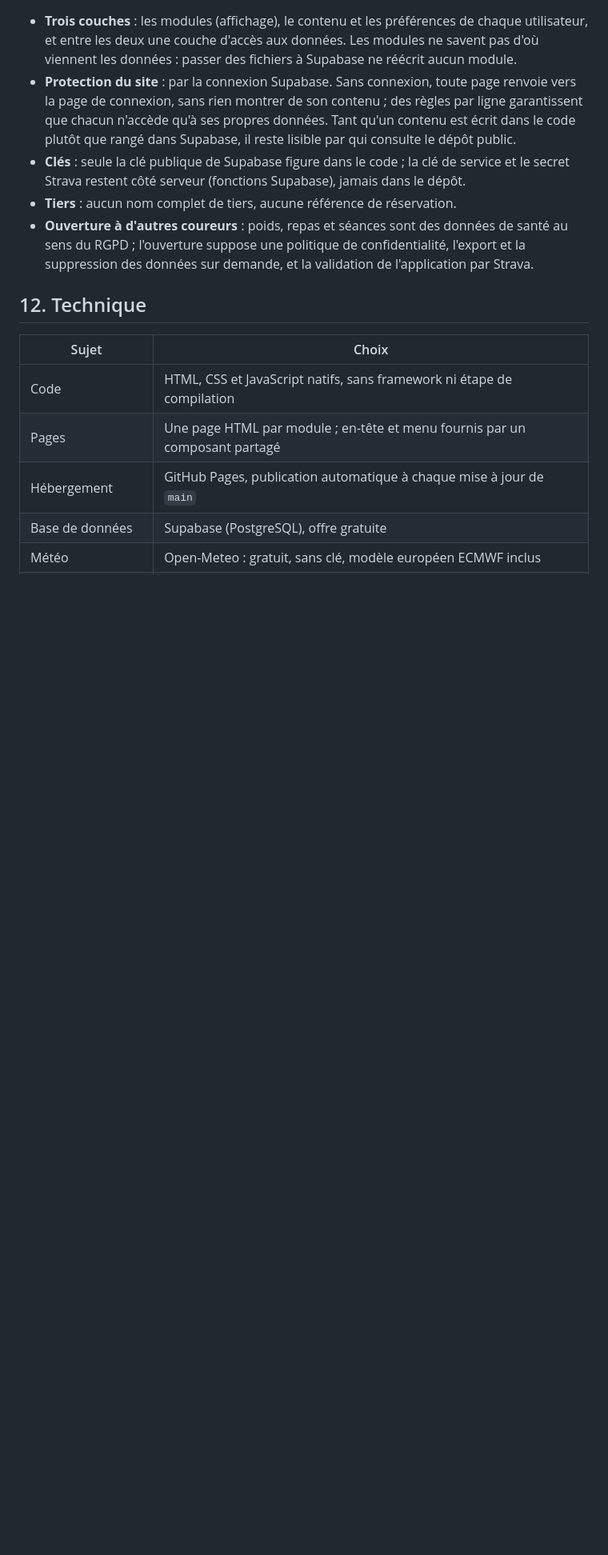
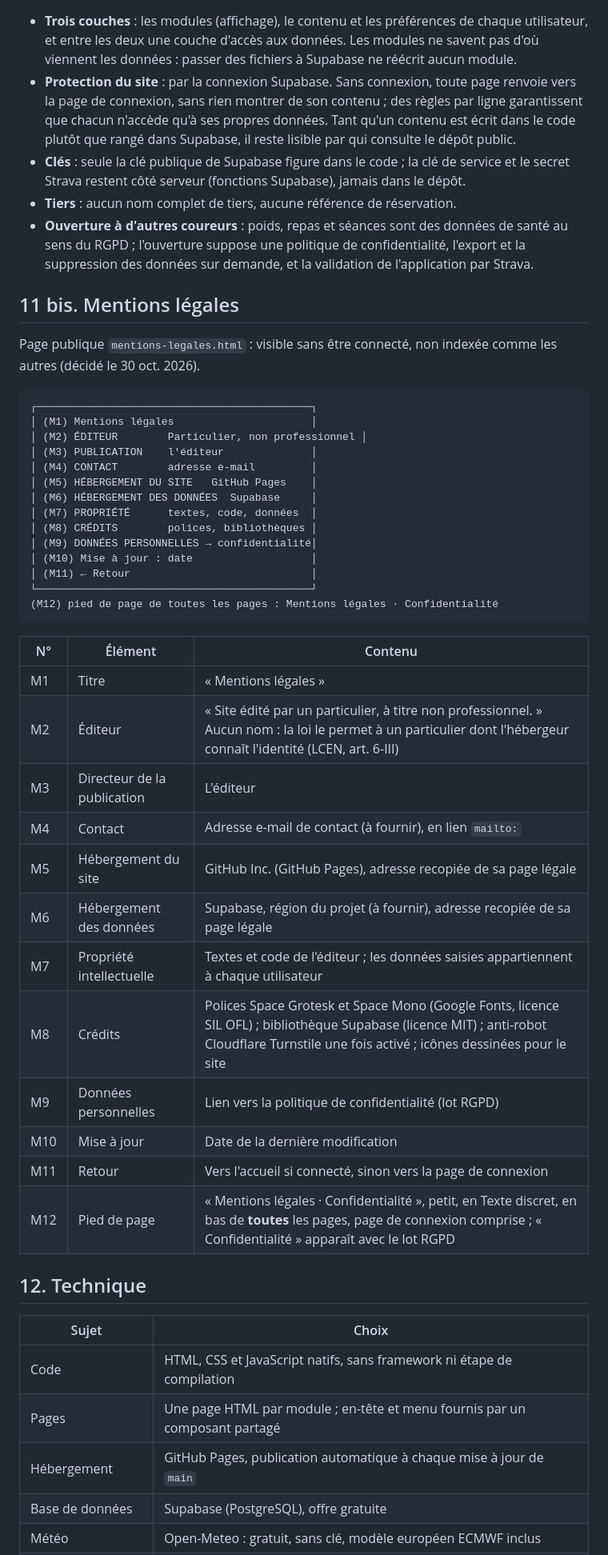
Before and after one commit to sbolleng/myruntools, a Markdown page: docs/specification-generale.md, the part around one of its changes. Shown at 80% size. Drawn GitHub-style; blank space fills up the shorter version.

````diff
--- a/docs/specification-generale.md
+++ b/docs/specification-generale.md
@@ -219,6 +219,42 @@ Le propriétaire du projet Supabase garde, lui, l'accès à toute la base depuis
 - **Tiers** : aucun nom complet de tiers, aucune référence de réservation.
 - **Ouverture à d'autres coureurs** : poids, repas et séances sont des données de santé au sens du RGPD ; l'ouverture suppose une politique de confidentialité, l'export et la suppression des données sur demande, et la validation de l'application par Strava.
 
+## 11 bis. Mentions légales
+
+Page publique `mentions-legales.html` : visible sans être connecté, non indexée comme les autres (décidé le 30 oct. 2026).
+
+```
+┌────────────────────────────────────────────┐
+│ (M1) Mentions légales                      │
+│ (M2) ÉDITEUR        Particulier, non professionnel │
+│ (M3) PUBLICATION    l'éditeur              │
+│ (M4) CONTACT        adresse e-mail         │
+│ (M5) HÉBERGEMENT DU SITE   GitHub Pages    │
+│ (M6) HÉBERGEMENT DES DONNÉES  Supabase     │
+│ (M7) PROPRIÉTÉ      textes, code, données  │
+│ (M8) CRÉDITS        polices, bibliothèques │
+│ (M9) DONNÉES PERSONNELLES → confidentialité│
+│ (M10) Mise à jour : date                   │
+│ (M11) ← Retour                             │
+└────────────────────────────────────────────┘
+(M12) pied de page de toutes les pages : Mentions légales · Confidentialité
+```
+
+| N° | Élément | Contenu |
+| --- | --- | --- |
+| M1 | Titre | « Mentions légales » |
+| M2 | Éditeur | « Site édité par un particulier, à titre non professionnel. » Aucun nom : la loi le permet à un particulier dont l'hébergeur connaît l'identité (LCEN, art. 6-III) |
+| M3 | Directeur de la publication | L'éditeur |
+| M4 | Contact | Adresse e-mail de contact (à fournir), en lien `mailto:` |
+| M5 | Hébergement du site | GitHub Inc. (GitHub Pages), adresse recopiée de sa page légale |
+| M6 | Hébergement des données | Supabase, région du projet (à fournir), adresse recopiée de sa page légale |
+| M7 | Propriété intellectuelle | Textes et code de l'éditeur ; les données saisies appartiennent à chaque utilisateur |
+| M8 | Crédits | Polices Space Grotesk et Space Mono (Google Fonts, licence SIL OFL) ; bibliothèque Supabase (licence MIT) ; anti-robot Cloudflare Turnstile une fois activé ; icônes dessinées pour le site |
+| M9 | Données personnelles | Lien vers la politique de confidentialité (lot RGPD) |
+| M10 | Mise à jour | Date de la dernière modification |
+| M11 | Retour | Vers l'accueil si connecté, sinon vers la page de connexion |
+| M12 | Pied de page | « Mentions légales · Confidentialité », petit, en Texte discret, en bas de **toutes** les pages, page de connexion comprise ; « Confidentialité » apparaît avec le lot RGPD |
+
 ## 12. Technique
 
 | Sujet | Choix |
````
Also changed, not shown: other parts of docs/specification-generale.md (+3 -1 lines), docs/README.md (+2 -2 lines), docs/journal.md (+1 -0 lines).
